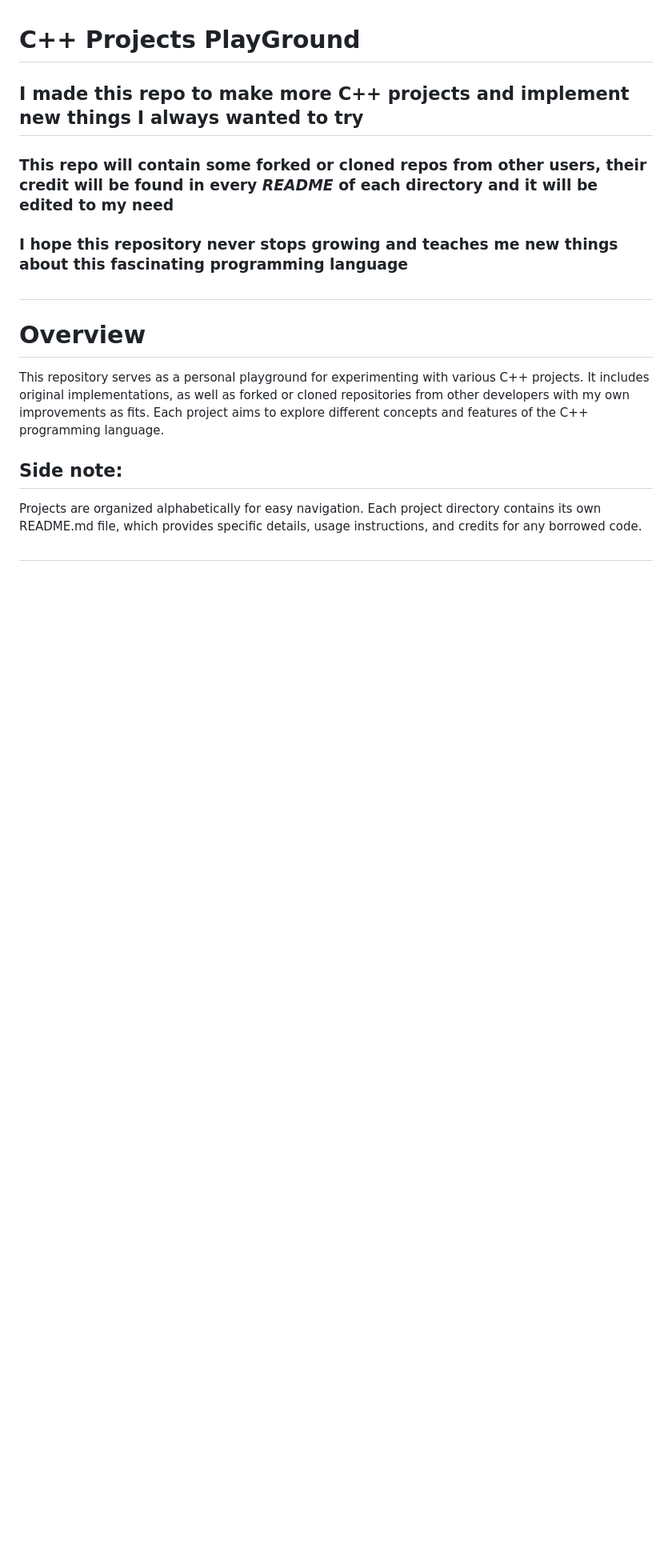
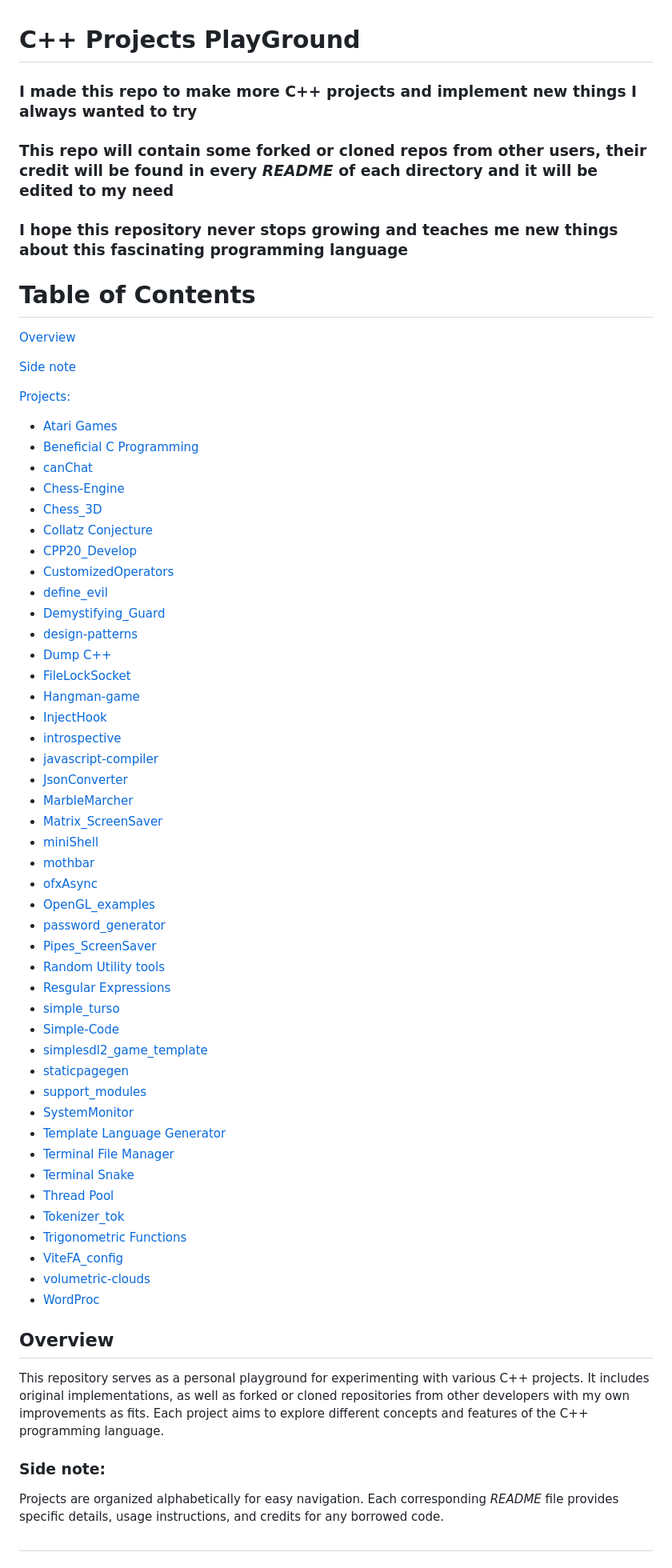
Before and after one commit to ibra-kdbra/Cpp_Projects, a Markdown page: README.md, the part around one of its changes. Shown at 80% size. GitHub-like rendering; blank space fills up the shorter version.

Commit message:
table of contents

```diff
--- a/README.md
+++ b/README.md
@@ -1,17 +1,69 @@
 # C++ Projects **PlayGround** #
 
-## I made this repo to make more C++ projects and implement new things I always wanted to try
+### I made this repo to make more C++ projects and implement new things I always wanted to try
 
 ### **This repo** will contain some forked or cloned repos from other users, their credit will be found in every *README* of each directory and it will be edited to my need
 
 ### I hope this repository never stops growing and teaches me new things about this fascinating programming language
 
-#
-# Overview
+# Table of Contents
+
+[Overview](#overview)
+
+[Side note](#side-note)
+
+[Projects:](#projects)
+
+- [Atari Games](#atrai-games)
+- [Beneficial C Programming](#beneficial-c_programming)
+- [canChat](#canchat)
+- [Chess-Engine](#chess-engine)
+- [Chess_3D](#chess_3d)
+- [Collatz Conjecture](#collatz-conjecture)
+- [CPP20_Develop](#cpp20_develop)
+- [CustomizedOperators](#customizedoperators)
+- [define_evil](#define_evil)
+- [Demystifying_Guard](#demystifying_guard)
+- [design-patterns](#design-patterns)
+- [Dump C++](#dump-c)
+- [FileLockSocket](#filelocksocket)
+- [Hangman-game](#hangman-game)
+- [InjectHook](#injecthook)
+- [introspective](#introspective)
+- [javascript-compiler](#javascript-compiler)
+- [JsonConverter](#jsonconverter)
+- [MarbleMarcher](#marblemarcher)
+- [Matrix_ScreenSaver](#matrix_screenSaver)
+- [miniShell](#minishell)
+- [mothbar](#mothbar)
+- [ofxAsync](#ofxasync)
+- [OpenGL_examples](#opengl_examples)
+- [password_generator](#password_generator)
+- [Pipes_ScreenSaver](#pipes_screenSaver)
+- [Random Utility tools](#random_utility_tools)
+- [Resgular Expressions](#resgular_expressions)
+- [simple_turso](#simple_turso)
+- [Simple-Code](#simple-code)
+- [simplesdl2_game_template](#simplesdl2_game_template)
+- [staticpagegen](#staticpagegen)
+- [support_modules](#support_modules)
+- [SystemMonitor](#systemmonitor)
+- [Template Language Generator](#template_language_generator)
+- [Terminal File Manager](#terminal_file_manager)
+- [Terminal Snake](#terminal_snake)
+- [Thread Pool](#thread_pool)
+- [Tokenizer_tok](#tokenizer_tok)
+- [Trigonometric Functions](#trigonometric-functions)
+- [ViteFA_config](#vitefa_config)
+- [volumetric-clouds](#volumetric-clouds)
+- [WordProc](#wordproc)
+
+
+## Overview
 This repository serves as a personal playground for experimenting with various C++ projects. It includes original implementations, as well as forked or cloned repositories from other developers with my own improvements as fits. Each project aims to explore different concepts and features of the C++ programming language.
 
 
-## Side note:
-Projects are organized alphabetically for easy navigation. Each project directory contains its own README.md file, which provides specific details, usage instructions, and credits for any borrowed code.
+### Side note:
+Projects are organized alphabetically for easy navigation. Each corresponding *README* file provides specific details, usage instructions, and credits for any borrowed code.
 #
 
```
Also changed, not shown: other parts of README.md (+64 -54 lines).
